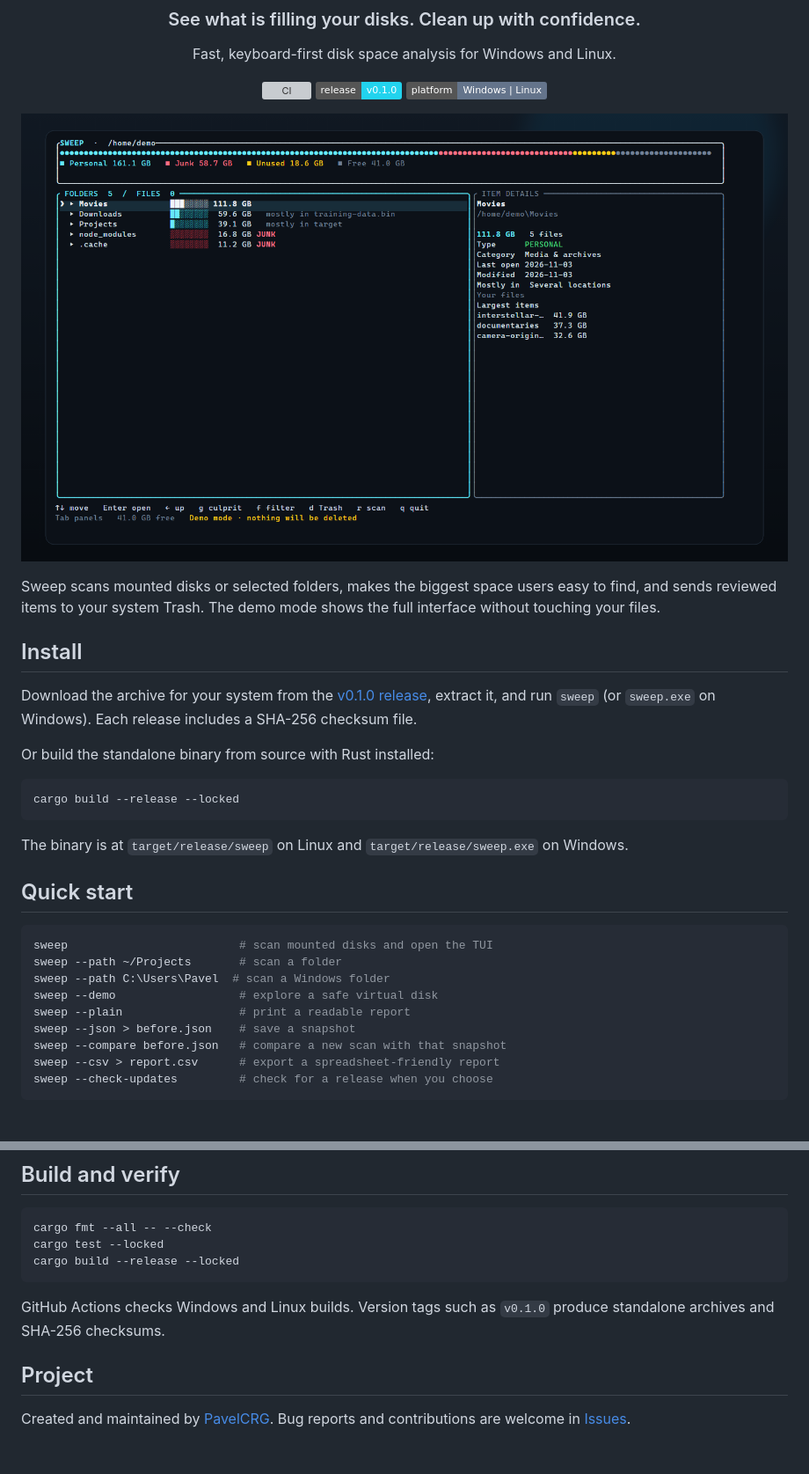
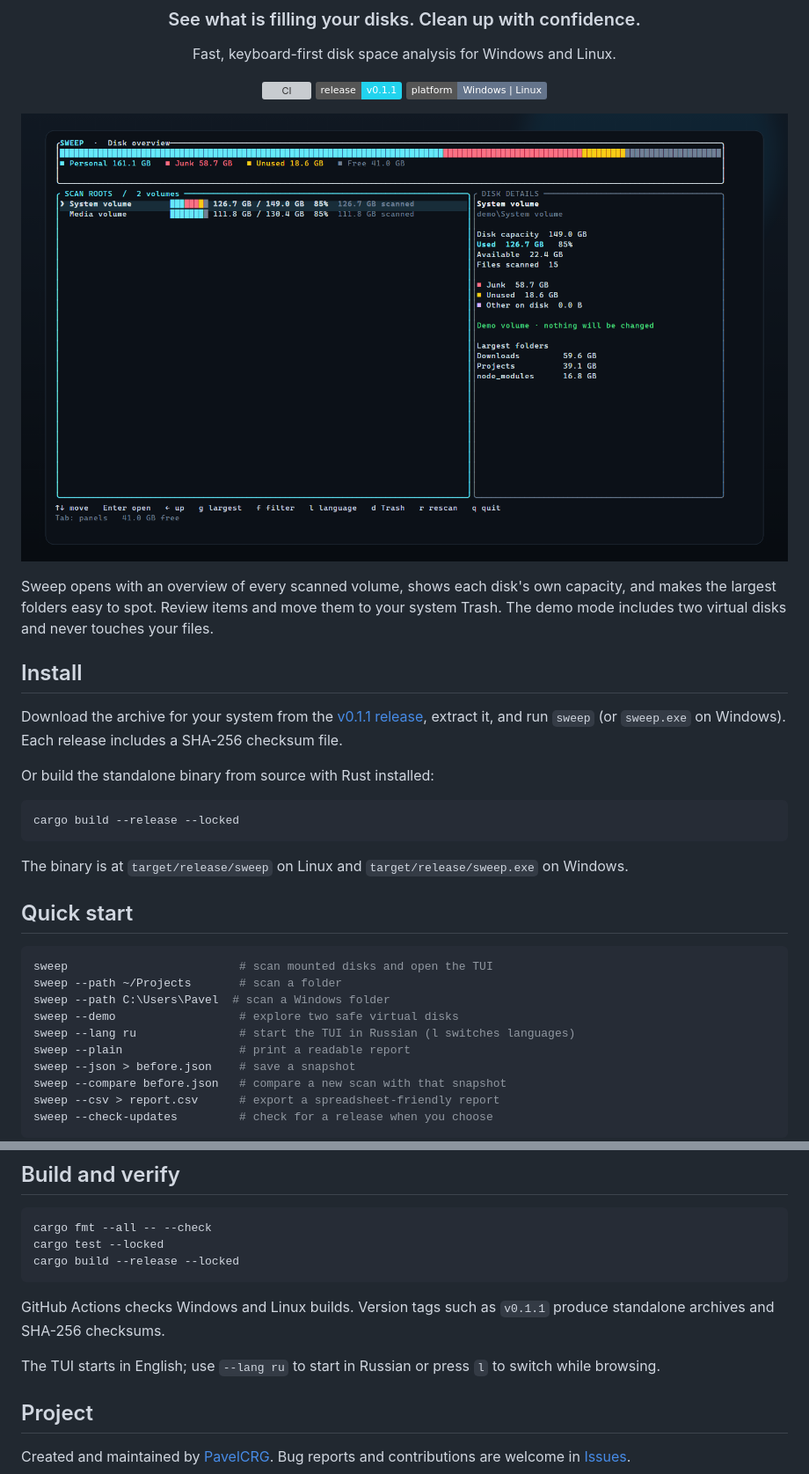
Before and after one commit to PavelCRG/sweep, a Markdown page: README.md, 2 parts joined by grey strips. Shown at 88% size. GitHub-like rendering; pictures changed too: assets/sweep-demo.png; badges without logos; blank space fills up the shorter version; grey boxes are pictures that could not be loaded.

Commit message:
feat: add bilingual multi-disk overview

````diff
--- a/README.md
+++ b/README.md
@@ -7,7 +7,7 @@
 Fast, keyboard-first disk space analysis for Windows and Linux.
 
 [![CI](https://github.com/PavelCRG/sweep/actions/workflows/ci.yml/badge.svg)](https://github.com/PavelCRG/sweep/actions/workflows/ci.yml)
-[![Release](https://img.shields.io/badge/release-v0.1.0-22d3ee)](https://github.com/PavelCRG/sweep/releases/tag/v0.1.0)
+[![Release](https://img.shields.io/badge/release-v0.1.1-22d3ee)](https://github.com/PavelCRG/sweep/releases/tag/v0.1.1)
 [![Windows · Linux](https://img.shields.io/badge/platform-Windows%20%7C%20Linux-64748b)](#install)
 
 </div>
@@ -16,11 +16,11 @@ Fast, keyboard-first disk space analysis for Windows and Linux.
   <img src="assets/sweep-demo.png" alt="Sweep disk analyzer showing a demo drive, largest folders, junk labels, and item details" width="100%">
 </p>
 
-Sweep scans mounted disks or selected folders, makes the biggest space users easy to find, and sends reviewed items to your system Trash. The demo mode shows the full interface without touching your files.
+Sweep opens with an overview of every scanned volume, shows each disk's own capacity, and makes the largest folders easy to spot. Review items and move them to your system Trash. The demo mode includes two virtual disks and never touches your files.
 
 ## Install
 
-Download the archive for your system from the [v0.1.0 release](https://github.com/PavelCRG/sweep/releases/tag/v0.1.0), extract it, and run `sweep` (or `sweep.exe` on Windows). Each release includes a SHA-256 checksum file.
+Download the archive for your system from the [v0.1.1 release](https://github.com/PavelCRG/sweep/releases/tag/v0.1.1), extract it, and run `sweep` (or `sweep.exe` on Windows). Each release includes a SHA-256 checksum file.
 
 Or build the standalone binary from source with Rust installed:
 
@@ -36,7 +36,8 @@ The binary is at `target/release/sweep` on Linux and `target/release/sweep.exe`
 sweep                         # scan mounted disks and open the TUI
 sweep --path ~/Projects       # scan a folder
 sweep --path C:\Users\Pavel  # scan a Windows folder
-sweep --demo                  # explore a safe virtual disk
+sweep --demo                  # explore two safe virtual disks
+sweep --lang ru               # start the TUI in Russian (l switches languages)
 sweep --plain                 # print a readable report
 sweep --json > before.json    # save a snapshot
 sweep --compare before.json   # compare a new scan with that snapshot
@@ -78,7 +80,9 @@ cargo test --locked
 cargo build --release --locked
 ```
 
-GitHub Actions checks Windows and Linux builds. Version tags such as `v0.1.0` produce standalone archives and SHA-256 checksums.
+GitHub Actions checks Windows and Linux builds. Version tags such as `v0.1.1` produce standalone archives and SHA-256 checksums.
+
+The TUI starts in English; use `--lang ru` to start in Russian or press `l` to switch while browsing.
 
 ## Project
 
````
Also changed, not shown: other parts of README.md (+1 -0 lines), 10 other files.
